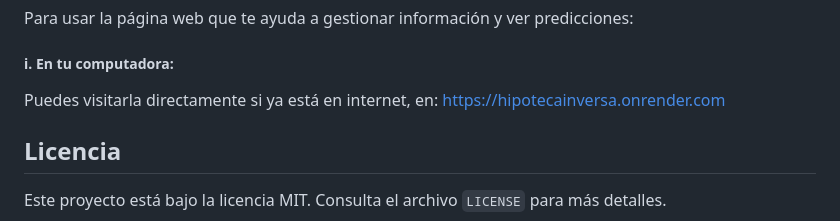
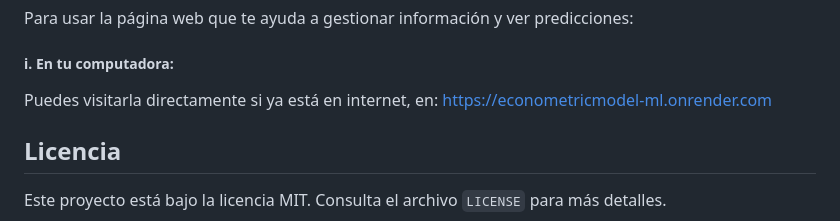
Before and after one commit to ValenMJ-02/EconometricModel_ML, a Markdown page: README.md, the part around the change. Drawn GitHub-style.

Commit message:
Actualizacion en el README.md

```diff
--- a/README.md
+++ b/README.md
@@ -204,7 +204,7 @@ Para usar la página web que te ayuda a gestionar información y ver prediccione
 
 ##### i. En tu computadora:
 Puedes visitarla directamente si ya está en internet, en:
-https://hipotecainversa.onrender.com
+https://econometricmodel-ml.onrender.com
 
 ## **Licencia**
 
```
